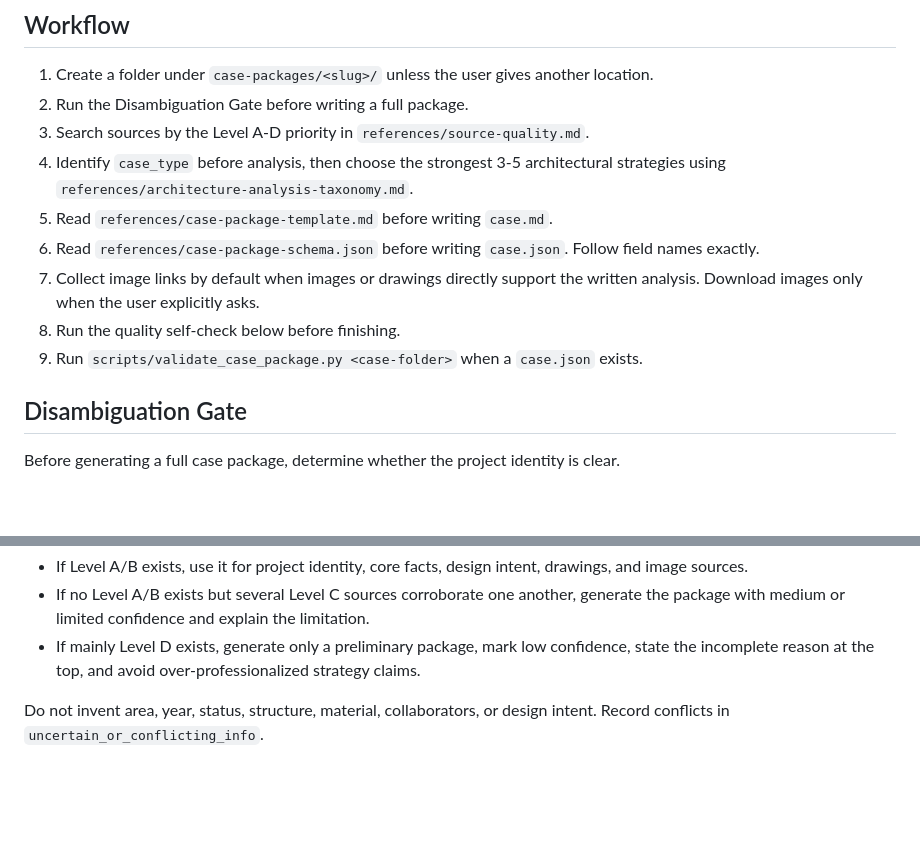
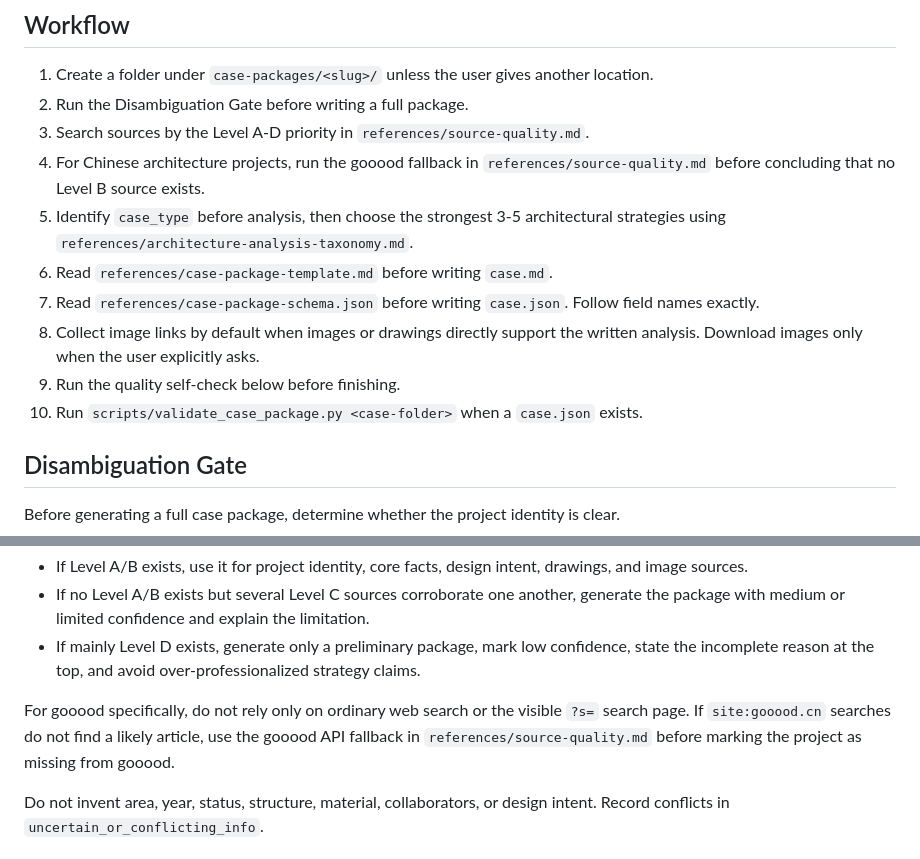
Before and after one commit to wuk98340-spec/architect, a Markdown page: skills/architectural-case-study/SKILL.md, 2 parts joined by grey strips. Drawn GitHub-style; blank space fills up the shorter version.

Commit message:
add Good API source handling workflow

```diff
--- a/skills/architectural-case-study/SKILL.md
+++ b/skills/architectural-case-study/SKILL.md
@@ -16,12 +16,13 @@ The default package contains `case.md` for reading and website copy, plus `case.
 1. Create a folder under `case-packages/<slug>/` unless the user gives another location.
 2. Run the Disambiguation Gate before writing a full package.
 3. Search sources by the Level A-D priority in `references/source-quality.md`.
-4. Identify `case_type` before analysis, then choose the strongest 3-5 architectural strategies using `references/architecture-analysis-taxonomy.md`.
-5. Read `references/case-package-template.md` before writing `case.md`.
-6. Read `references/case-package-schema.json` before writing `case.json`. Follow field names exactly.
-7. Collect image links by default when images or drawings directly support the written analysis. Download images only when the user explicitly asks.
-8. Run the quality self-check below before finishing.
-9. Run `scripts/validate_case_package.py <case-folder>` when a `case.json` exists.
+4. For Chinese architecture projects, run the gooood fallback in `references/source-quality.md` before concluding that no Level B source exists.
+5. Identify `case_type` before analysis, then choose the strongest 3-5 architectural strategies using `references/architecture-analysis-taxonomy.md`.
+6. Read `references/case-package-template.md` before writing `case.md`.
+7. Read `references/case-package-schema.json` before writing `case.json`. Follow field names exactly.
+8. Collect image links by default when images or drawings directly support the written analysis. Download images only when the user explicitly asks.
+9. Run the quality self-check below before finishing.
+10. Run `scripts/validate_case_package.py <case-folder>` when a `case.json` exists.
 
 ## Disambiguation Gate
 
@@ -56,6 +57,8 @@ Level A/B sources are preferred, but they are not a hard pass/fail requirement.
 - If Level A/B exists, use it for project identity, core facts, design intent, drawings, and image sources.
 - If no Level A/B exists but several Level C sources corroborate one another, generate the package with medium or limited confidence and explain the limitation.
 - If mainly Level D exists, generate only a preliminary package, mark low confidence, state the incomplete reason at the top, and avoid over-professionalized strategy claims.
+
+For gooood specifically, do not rely only on ordinary web search or the visible `?s=` search page. If `site:gooood.cn` searches do not find a likely article, use the gooood API fallback in `references/source-quality.md` before marking the project as missing from gooood.
 
 Do not invent area, year, status, structure, material, collaborators, or design intent. Record conflicts in `uncertain_or_conflicting_info`.
 
```
Also changed, not shown: 1 other file.
